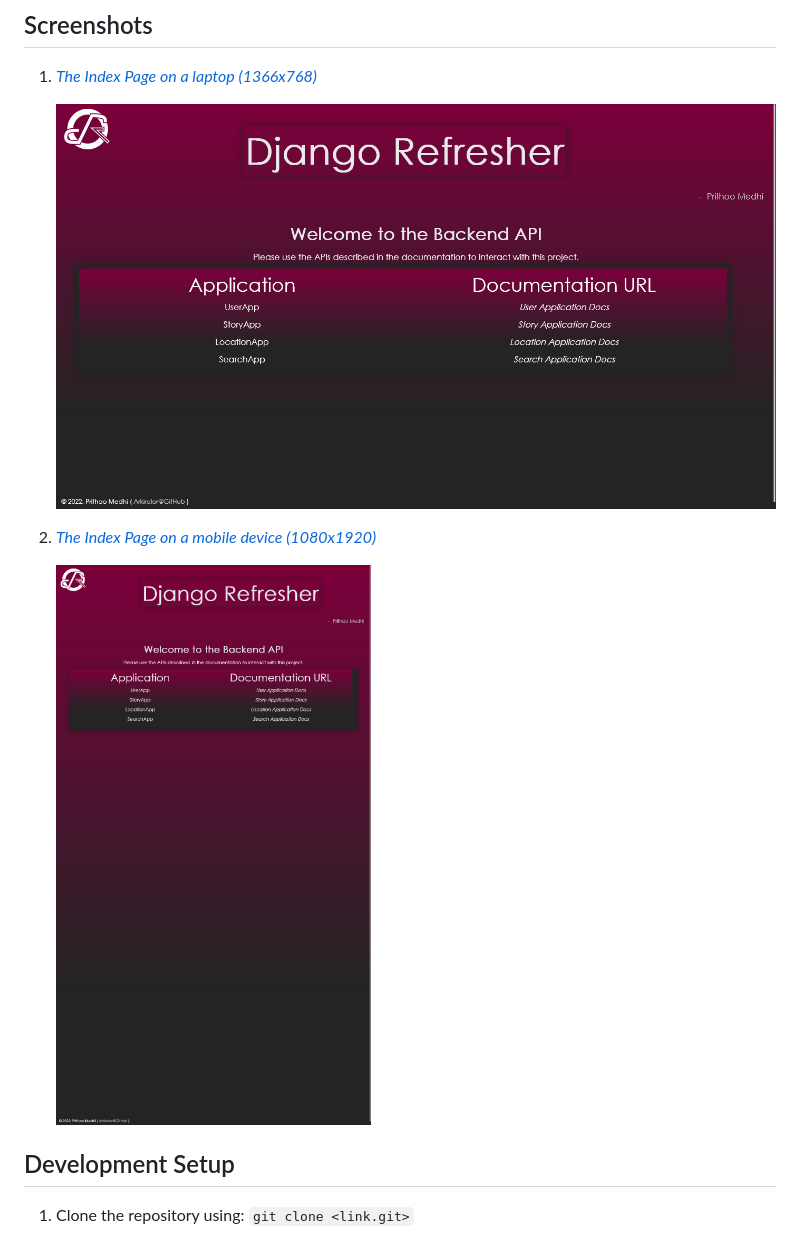
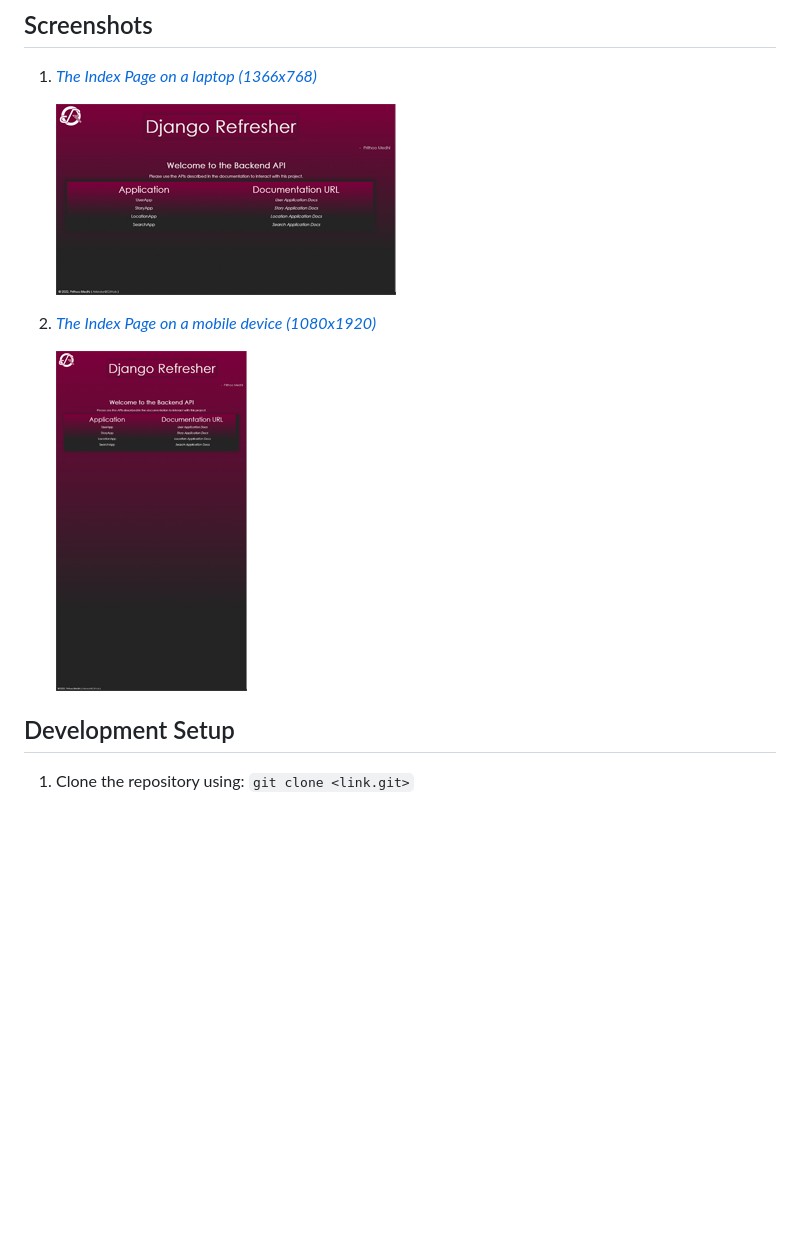
Before and after one commit to Arkiralor/DRFRefresher, a Markdown page: README.md, the part around the change. Rendered like a GitHub page; pictures changed too: static/assets/screenshots_for_readme/index_page_laptop_thumbnail.png (added), static/assets/screenshots_for_readme/index_page_mobile_thumbnail.png (added); blank space fills up the shorter version.

Commit message:
updated readme thumbnails.

```diff
--- a/README.md
+++ b/README.md
@@ -25,11 +25,11 @@ _This project will be updated as needed and should only be treated as a sample._
 
 1. [_The Index Page on a laptop (1366x768)_](/static/assets/screenshots_for_readme/index_page_laptop.png)
 
-    ![Index Page on Mobile](static/assets/screenshots_for_readme/index_page_laptop.png)
+    ![Index Page on Mobile](static/assets/screenshots_for_readme/index_page_laptop_thumbnail.png)
 
 2. [_The Index Page on a mobile device (1080x1920)_](/static/assets/screenshots_for_readme/index_page_mobile.png)
 
-    ![Index Page on Mobile](static/assets/screenshots_for_readme/index_page_mobile.png)
+    ![Index Page on Mobile](static/assets/screenshots_for_readme/index_page_mobile_thumbnail.png)
 
 ## Development Setup
 
```
